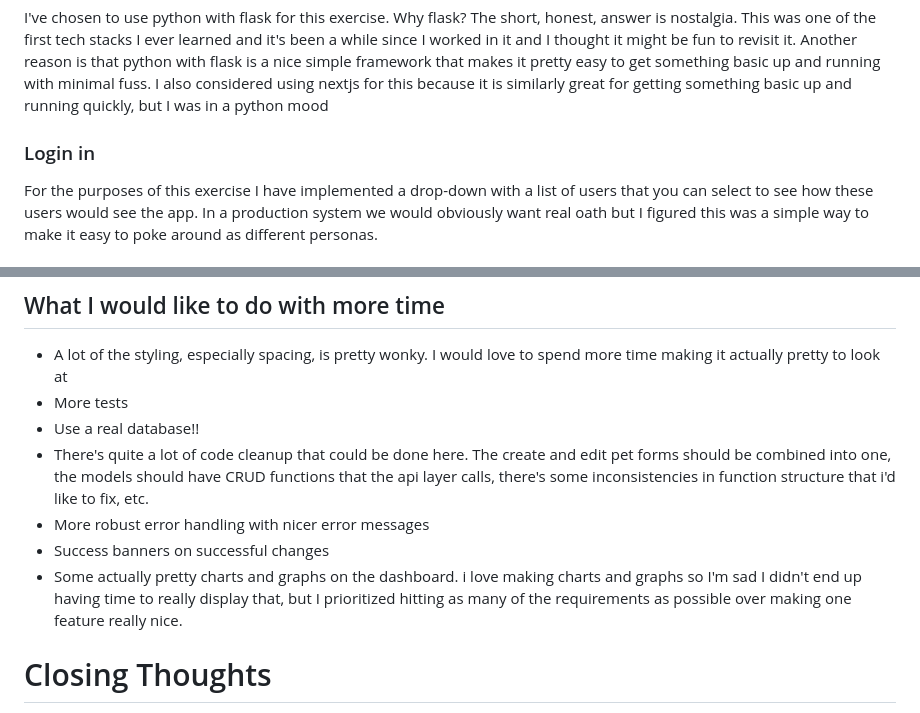
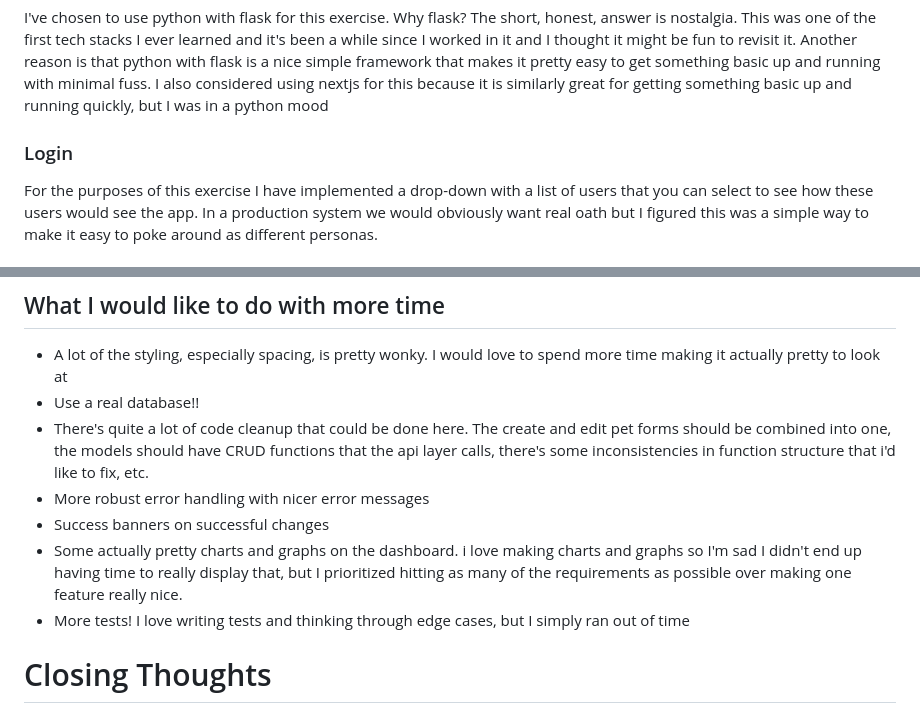
Before and after one commit to laviniaclare/novellia-pets, a Markdown page: README.md, 2 parts joined by grey strips. Rendered like a GitHub page.

```diff
--- a/README.md
+++ b/README.md
@@ -16,7 +16,7 @@ To see the regular customer view select any of the names from. See the admin vie
 
 I've chosen to use python with flask for this exercise. Why flask? The short, honest, answer is nostalgia. This was one of the first tech stacks I ever learned and it's been a while since I worked in it and I thought it might be fun to revisit it. Another reason is that python with flask is a nice simple framework that makes it pretty easy to get something basic up and running with minimal fuss. I also considered using nextjs for this because it is similarly great for getting something basic up and running quickly, but I was in a python mood
 
-### Login in
+### Login
 
 For the purposes of this exercise I have implemented a drop-down with a list of users that you can select to see how these users would see the app. In a production system we would obviously want real oath but I figured this was a simple way to make it easy to poke around as different personas.
 
@@ -34,12 +34,12 @@ I opted to use an in-memory data store with some hard-coded data. Generally, the
 ## What I would like to do with more time
 
 - A lot of the styling, especially spacing, is pretty wonky. I would love to spend more time making it actually pretty to look at
-- More tests
 - Use a real database!!
 - There's quite a lot of code cleanup that could be done here. The create and edit pet forms should be combined into one, the models should have CRUD functions that the api layer calls, there's some inconsistencies in function structure that i'd like to fix, etc.
 - More robust error handling with nicer error messages
 - Success banners on successful changes
 - Some actually pretty charts and graphs on the dashboard. i love making charts and graphs so I'm sad I didn't end up having time to really display that, but I prioritized hitting as many of the requirements as possible over making one feature really nice.
+- More tests! I love writing tests and thinking through edge cases, but I simply ran out of time
 
 # Closing Thoughts
 
```
